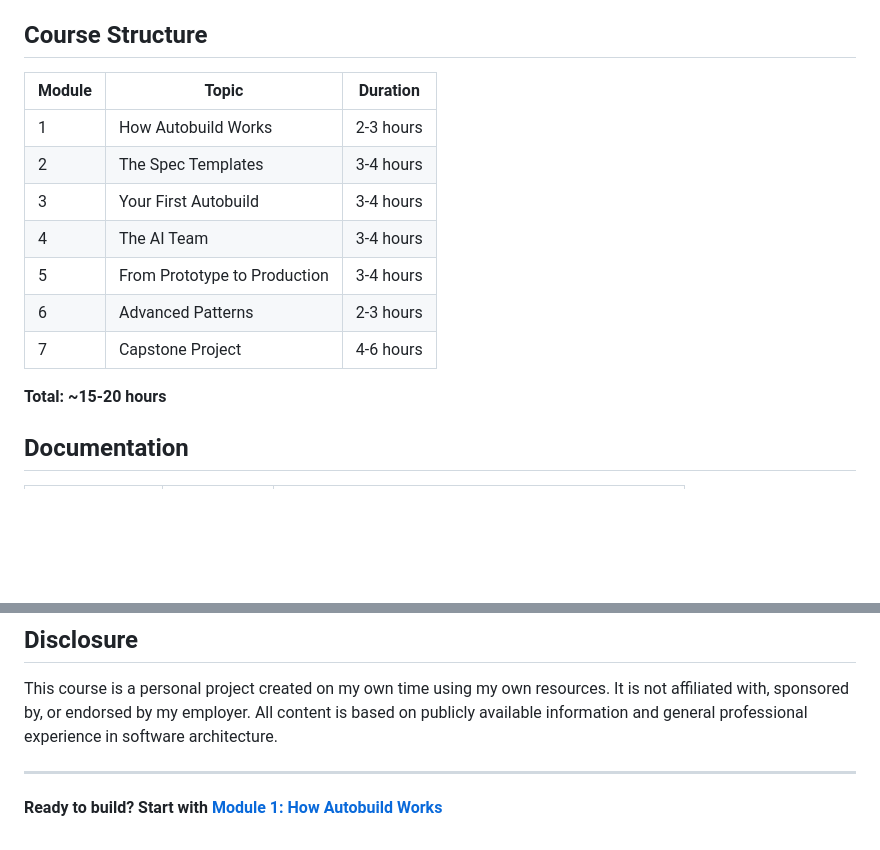
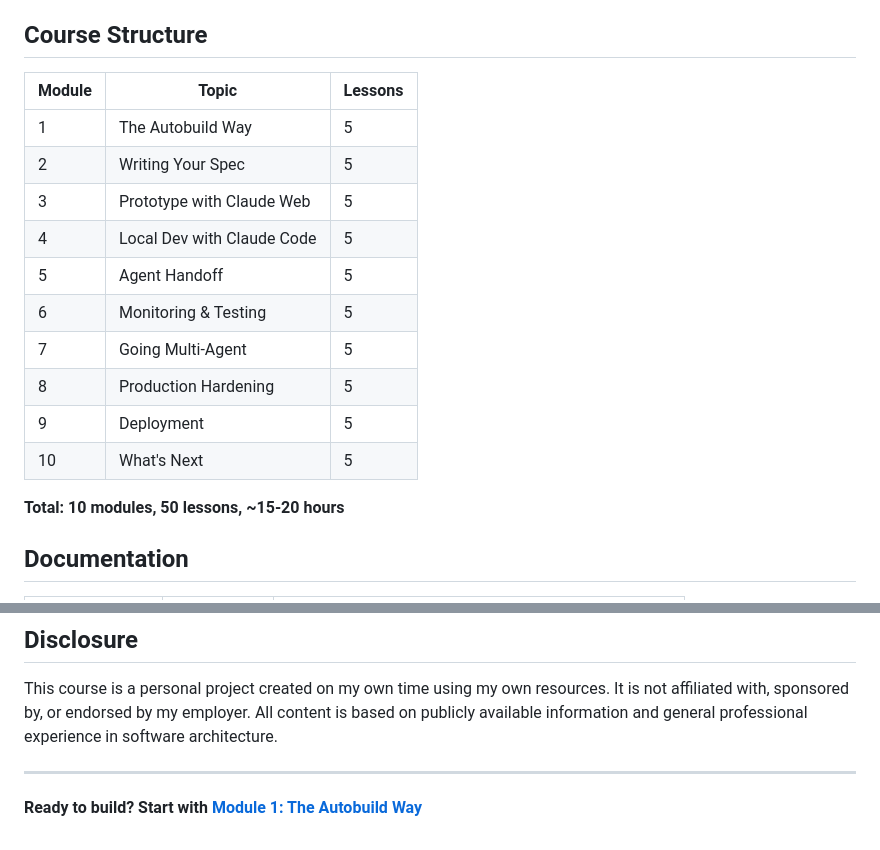
Before and after one commit to andyvadul/autobuild-ai, a Markdown page: README.md, 2 parts joined by grey strips. Rendered like a GitHub page; blank space fills up the shorter version.

```diff
--- a/README.md
+++ b/README.md
@@ -37,17 +37,20 @@ A free, open-source course that teaches business professionals to build real app
 
 ## Course Structure
 
-| Module | Topic | Duration |
-|--------|-------|----------|
-| 1 | How Autobuild Works | 2-3 hours |
-| 2 | The Spec Templates | 3-4 hours |
-| 3 | Your First Autobuild | 3-4 hours |
-| 4 | The AI Team | 3-4 hours |
-| 5 | From Prototype to Production | 3-4 hours |
-| 6 | Advanced Patterns | 2-3 hours |
-| 7 | Capstone Project | 4-6 hours |
+| Module | Topic | Lessons |
+|--------|-------|---------|
+| 1 | The Autobuild Way | 5 |
+| 2 | Writing Your Spec | 5 |
+| 3 | Prototype with Claude Web | 5 |
+| 4 | Local Dev with Claude Code | 5 |
+| 5 | Agent Handoff | 5 |
+| 6 | Monitoring & Testing | 5 |
+| 7 | Going Multi-Agent | 5 |
+| 8 | Production Hardening | 5 |
+| 9 | Deployment | 5 |
+| 10 | What's Next | 5 |
 
-**Total: ~15-20 hours**
+**Total: 10 modules, 50 lessons, ~15-20 hours**
 
 ## Documentation
 
@@ -83,4 +86,4 @@ This course is a personal project created on my own time using my own resources.
 
 ---
 
-**Ready to build? Start with [Module 1: How Autobuild Works](docs/module-01-how-it-works/index.md)**
+**Ready to build? Start with [Module 1: The Autobuild Way](docs/course-content.md#module-1-the-autobuild-way)**
```
Also changed, not shown: docs/course-content.md (+180 -158 lines).
